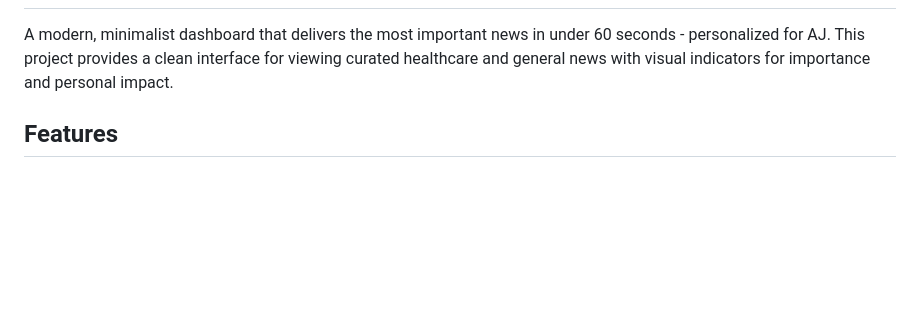
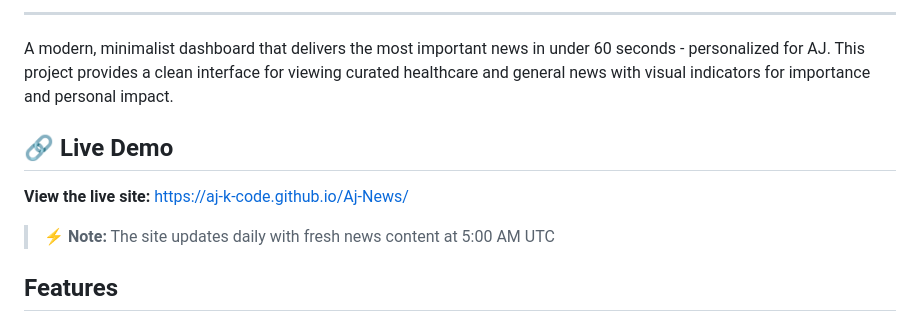
Before and after one commit to Aj-K-code/Aj-News, a Markdown page: README.md, the part around one of its changes. Drawn GitHub-style; blank space fills up the shorter version.

Commit message:
Add prominent live demo link to README with eye-catching badges

```diff
--- a/README.md
+++ b/README.md
@@ -3,4 +21,12 @@
+---
+
 A modern, minimalist dashboard that delivers the most important news in under 60 seconds - personalized for AJ. This project provides a clean interface for viewing curated healthcare and general news with visual indicators for importance and personal impact.
+
+## 🔗 Live Demo
+
+**View the live site:** [https://aj-k-code.github.io/Aj-News/](https://aj-k-code.github.io/Aj-News/)
+
+> ⚡ **Note:** The site updates daily with fresh news content at 5:00 AM UTC
 
 ## Features
 
```
Also changed, not shown: other parts of README.md (+18 -0 lines).
